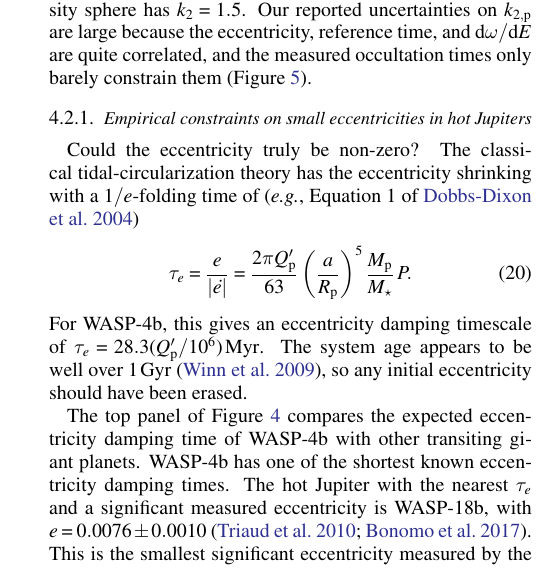
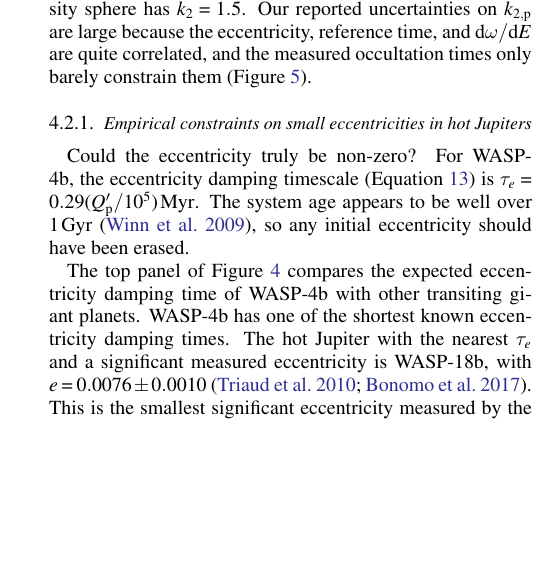
Before and after one commit to lgbouma/WASP-4b_anomaly, a LaTeX paper (paper/ms.tex): part of one column of page 8 of 19, cut so that both start at the same text, the shorter picture padded with empty space. Compiled offline with pdfLaTeX; a LaTeX package or settings file that is missing is left out.

Commit message:
fixed 1/(pi^2) factor in tau_e timescale
per equation 2018/12/04.3(1)

```diff
--- a/paper/ms.tex
+++ b/paper/ms.tex
@@ -945,20 +945,9 @@ constrain them (Figure~\ref{fig:future}).
 \subsubsection{Empirical constraints on small eccentricities in hot
 Jupiters}
 
-%FIXME
-Could the eccentricity truly be non-zero?  The classical
-tidal-circularization theory has the eccentricity shrinking with a
-$1/e$-folding time of \citep[{\it e.g.}, Equation~1
-of][]{dobbs-dixon_spin-orbit_2004}
-\begin{equation}
-  \tau_e
-  = \frac{e}{|\dot{e}|}
-  = \frac{2\pi Q_{\rm p}'}{63}
-  \left( \frac{a}{R_{\rm p}} \right)^5
-  \frac{M_{\rm p}}{M_\star}\, P .
-\end{equation}
-For WASP-4b, this gives an eccentricity damping timescale of $\tau_e =
-28.3 (Q_{\rm p}'/10^6) \, {\rm Myr}$.  The system age appears to be
+Could the eccentricity truly be non-zero?  For WASP-4b, the
+eccentricity damping timescale (Equation~\ref{eq:de_dt}) is $\tau_e =
+0.29 (Q_{\rm p}'/10^5) \, {\rm Myr}$.  The system age appears to be
 well over $1\,{\rm Gyr}$ \citep{winn_transit_2009}, so any initial
 eccentricity should have been erased.
 
```
